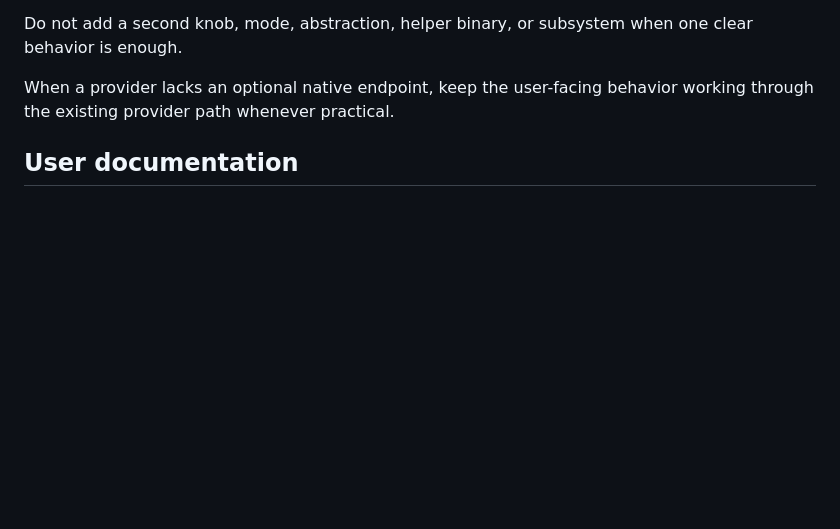
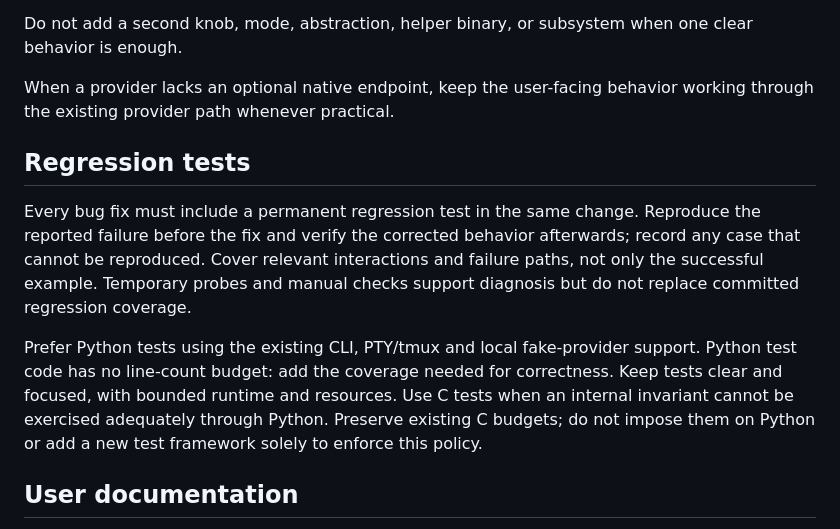
Before and after one commit to snajpa/snajpagent, a Markdown page: AGENTS.md, the part around the change. GitHub-like rendering; blank space fills up the shorter version.

Commit message:
Require permanent Python-first regression coverage for bug fixes

```diff
--- a/AGENTS.md
+++ b/AGENTS.md
@@ -24,6 +24,21 @@ one clear behavior is enough.
 
 When a provider lacks an optional native endpoint, keep the user-facing behavior
 working through the existing provider path whenever practical.
+
+## Regression tests
+
+Every bug fix must include a permanent regression test in the same change.
+Reproduce the reported failure before the fix and verify the corrected behavior
+afterwards; record any case that cannot be reproduced. Cover relevant interactions
+and failure paths, not only the successful example. Temporary probes and manual
+checks support diagnosis but do not replace committed regression coverage.
+
+Prefer Python tests using the existing CLI, PTY/tmux and local fake-provider
+support. Python test code has no line-count budget: add the coverage needed for
+correctness. Keep tests clear and focused, with bounded runtime and resources.
+Use C tests when an internal invariant cannot be exercised adequately through
+Python. Preserve existing C budgets; do not impose them on Python or add a new
+test framework solely to enforce this policy.
 
 ## User documentation
 
```
